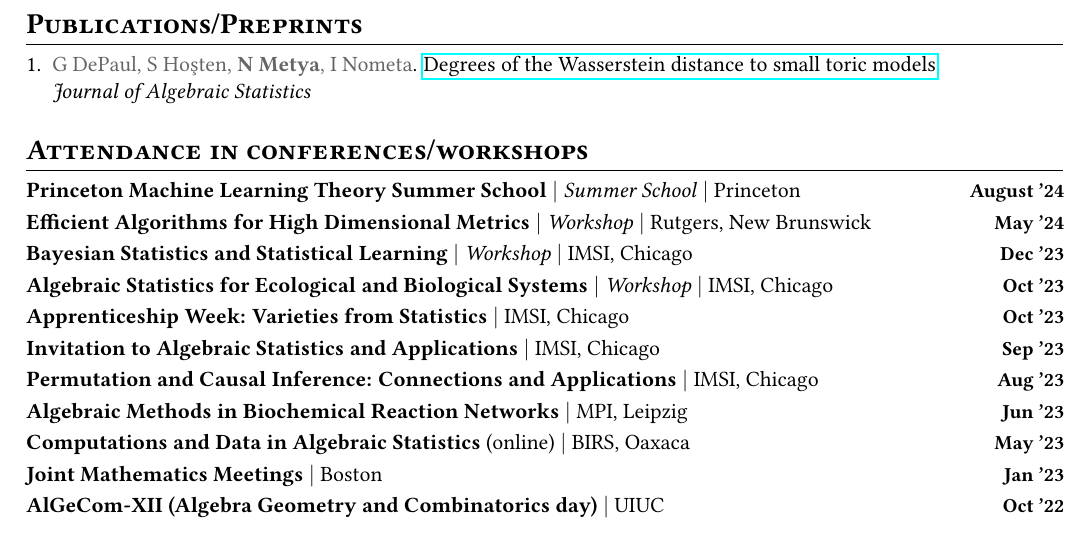
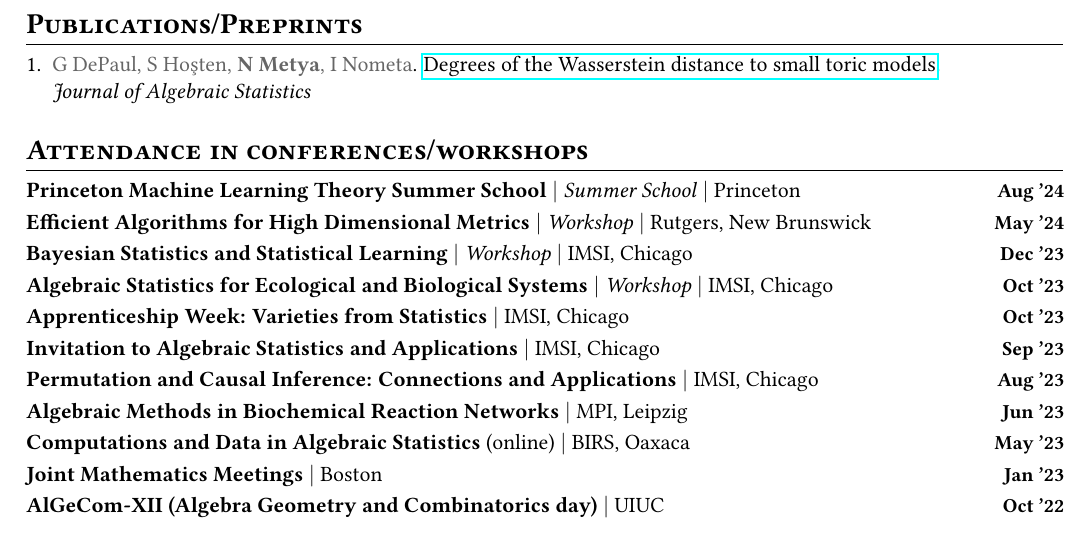
Before and after one commit to nilavam/nilavam.github.io, a LaTeX CV (cv/cv.tex): part of page 2 of 4, cut so that both start at the same text. Compiled offline with pdfLaTeX.

Commit message:
cv update

```diff
--- a/cv/cv.tex
+++ b/cv/cv.tex
@@ -245,7 +245,7 @@ James E Humphreys's book `Introduction to Lie Algebras and Representation Theory
 
 \resumeProjectHeading
 {\textbf{Princeton Machine Learning Theory Summer School} $|$ \textit{Summer School} $|$ Princeton}
-{August '24}
+{Aug '24}
 {}
 \vspace{\mygap}
 
```
Also changed, not shown: cv/cv.pdf, 3 other files.
